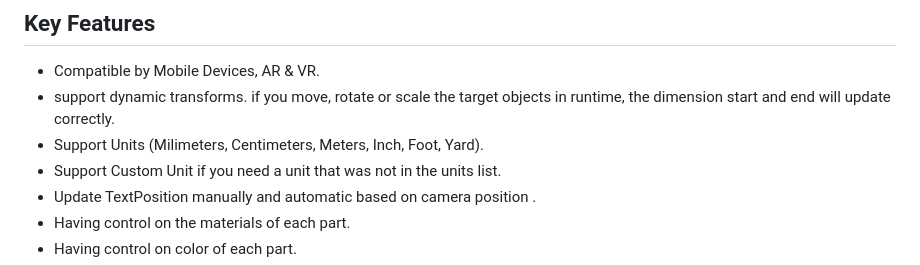
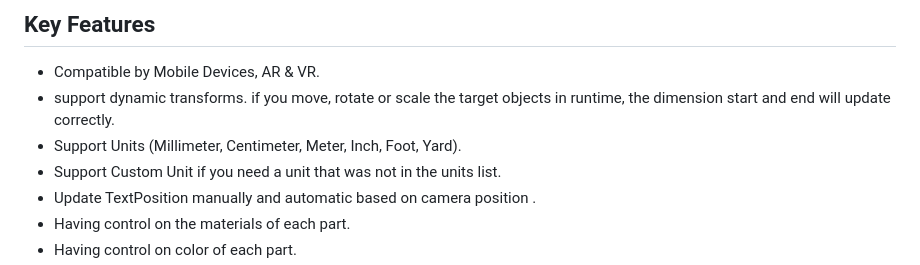
Before and after one commit to isa3d/isa3d, a Markdown page: EzDim/Documentation.md, the part around the change. Drawn GitHub-style.

```diff
--- a/EzDim/Documentation.md
+++ b/EzDim/Documentation.md
@@ -82,7 +82,7 @@ Our unity plugin is a comprehensive solution for creating dimensions in your pro
 
 * Compatible by Mobile Devices, AR & VR.
 * support dynamic transforms. if you move, rotate or scale the target objects in runtime, the dimension start and end will update correctly.
-* Support Units (Milimeters, Centimeters, Meters, Inch, Foot, Yard).
+* Support Units (Millimeter, Centimeter, Meter, Inch, Foot, Yard).
 * Support Custom Unit if you need a unit that was not in the units list.
 * Update TextPosition manually and automatic based on camera position .
 * Having control on the materials of each part.
```
